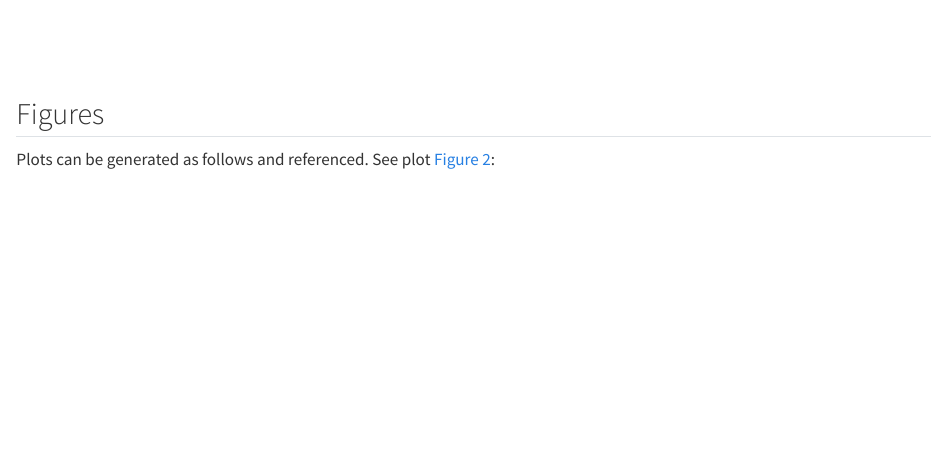
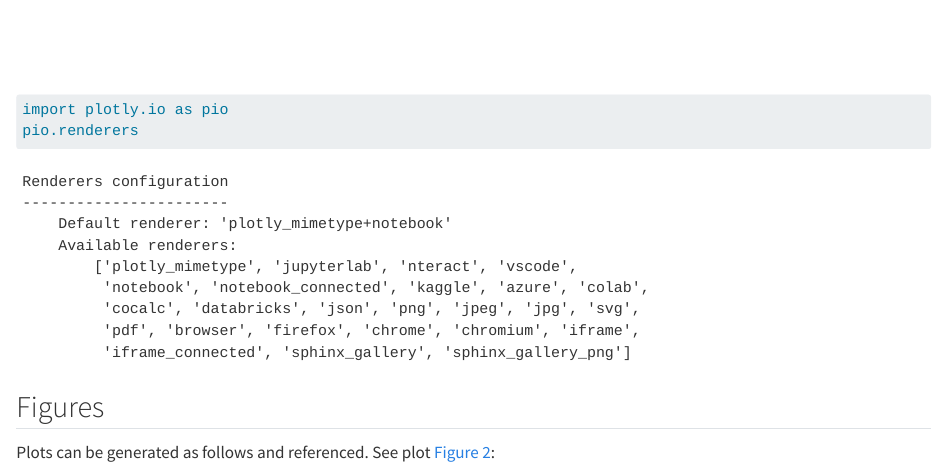
Before and after one commit to computorg/computo-quarto-extension, a Quarto document (template.qmd): the page in a window 1100 px wide, from 3250 px down. Rendered offline with R 4.5, knitr and Pandoc in place of Quarto, with nearby package versions; drawn as R Markdown's standard HTML page in place of the format the file asks for; code that draws random numbers runs with fixed seeds of ours.

Commit message:
pinning to pio.renderers default

````diff
--- a/template.qmd
+++ b/template.qmd
@@ -169,6 +169,11 @@
 fig
 ```
 
+```{python}
+import plotly.io as pio
+pio.renderers
+```
+
 ## Figures
 
 Plots can be generated as follows and referenced. See plot @fig-gg:
````
